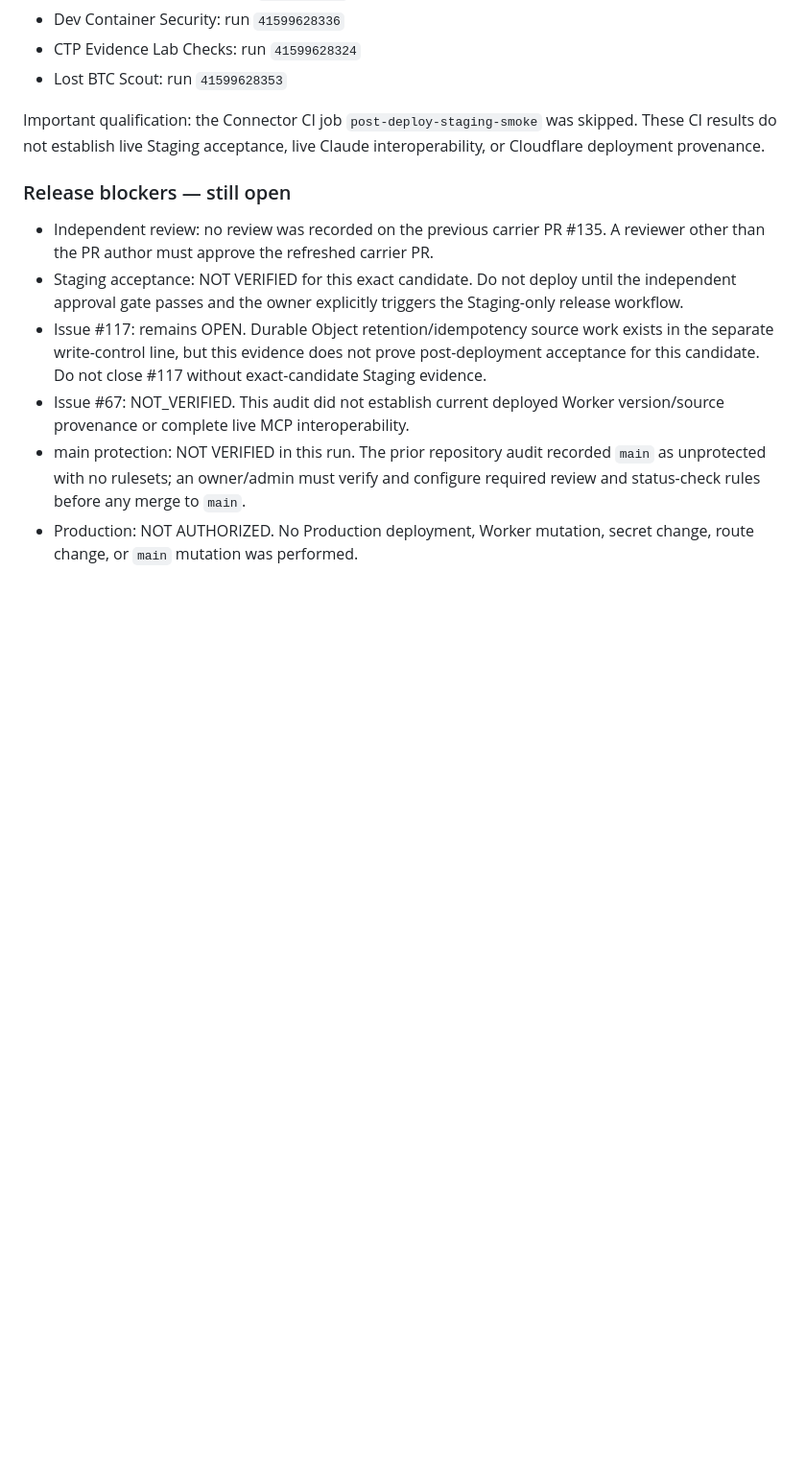
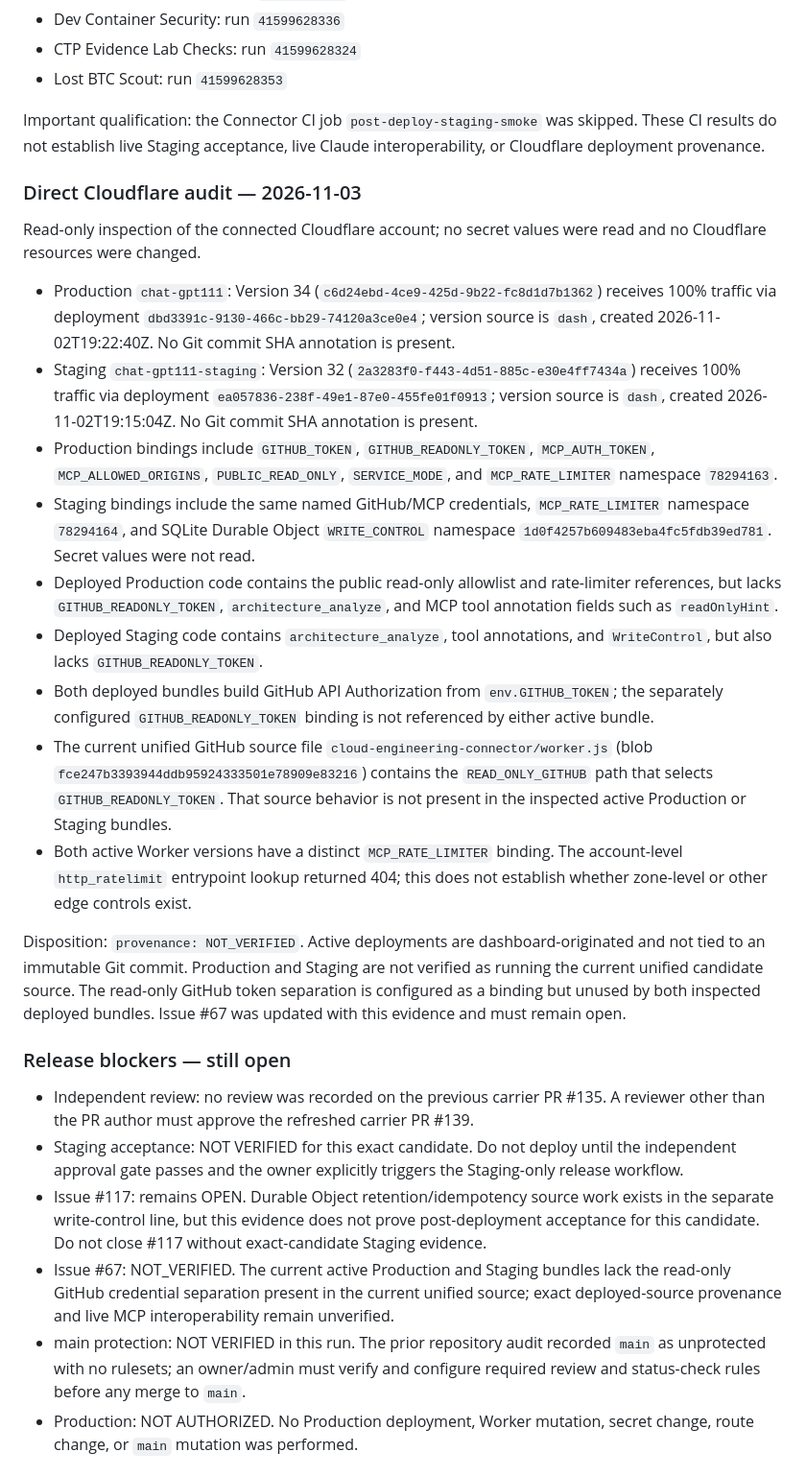
Before and after one commit to mohammadrezayaghoobi123-dev/Chat-gpt, a Markdown page: docs/governance/RELEASE_EVIDENCE.md, the part around the change. Shown at 96% size. Rendered like a GitHub page; blank space fills up the shorter version.

Commit message:
docs(governance): record live Cloudflare provenance audit

```diff
--- a/docs/governance/RELEASE_EVIDENCE.md
+++ b/docs/governance/RELEASE_EVIDENCE.md
@@ -21,12 +21,28 @@ All seven listed workflow runs completed with conclusion `success`:
 
 Important qualification: the Connector CI job `post-deploy-staging-smoke` was skipped. These CI results do not establish live Staging acceptance, live Claude interoperability, or Cloudflare deployment provenance.
 
+### Direct Cloudflare audit — 2026-11-03
+
+Read-only inspection of the connected Cloudflare account; no secret values were read and no Cloudflare resources were changed.
+
+- Production `chat-gpt111`: Version 34 (`c6d24ebd-4ce9-425d-9b22-fc8d1d7b1362`) receives 100% traffic via deployment `dbd3391c-9130-466c-bb29-74120a3ce0e4`; version source is `dash`, created 2026-11-02T19:22:40Z. No Git commit SHA annotation is present.
+- Staging `chat-gpt111-staging`: Version 32 (`2a3283f0-f443-4d51-885c-e30e4ff7434a`) receives 100% traffic via deployment `ea057836-238f-49e1-87e0-455fe01f0913`; version source is `dash`, created 2026-11-02T19:15:04Z. No Git commit SHA annotation is present.
+- Production bindings include `GITHUB_TOKEN`, `GITHUB_READONLY_TOKEN`, `MCP_AUTH_TOKEN`, `MCP_ALLOWED_ORIGINS`, `PUBLIC_READ_ONLY`, `SERVICE_MODE`, and `MCP_RATE_LIMITER` namespace `78294163`.
+- Staging bindings include the same named GitHub/MCP credentials, `MCP_RATE_LIMITER` namespace `78294164`, and SQLite Durable Object `WRITE_CONTROL` namespace `1d0f4257b609483eba4fc5fdb39ed781`. Secret values were not read.
+- Deployed Production code contains the public read-only allowlist and rate-limiter references, but lacks `GITHUB_READONLY_TOKEN`, `architecture_analyze`, and MCP tool annotation fields such as `readOnlyHint`.
+- Deployed Staging code contains `architecture_analyze`, tool annotations, and `WriteControl`, but also lacks `GITHUB_READONLY_TOKEN`.
+- Both deployed bundles build GitHub API Authorization from `env.GITHUB_TOKEN`; the separately configured `GITHUB_READONLY_TOKEN` binding is not referenced by either active bundle.
+- The current unified GitHub source file `cloud-engineering-connector/worker.js` (blob `fce247b3393944ddb95924333501e78909e83216`) contains the `READ_ONLY_GITHUB` path that selects `GITHUB_READONLY_TOKEN`. That source behavior is not present in the inspected active Production or Staging bundles.
+- Both active Worker versions have a distinct `MCP_RATE_LIMITER` binding. The account-level `http_ratelimit` entrypoint lookup returned 404; this does not establish whether zone-level or other edge controls exist.
+
+Disposition: `provenance: NOT_VERIFIED`. Active deployments are dashboard-originated and not tied to an immutable Git commit. Production and Staging are not verified as running the current unified candidate source. The read-only GitHub token separation is configured as a binding but unused by both inspected deployed bundles. Issue #67 was updated with this evidence and must remain open.
+
 ### Release blockers — still open
 
-- Independent review: no review was recorded on the previous carrier PR #135. A reviewer other than the PR author must approve the refreshed carrier PR.
+- Independent review: no review was recorded on the previous carrier PR #135. A reviewer other than the PR author must approve the refreshed carrier PR #139.
 - Staging acceptance: NOT VERIFIED for this exact candidate. Do not deploy until the independent approval gate passes and the owner explicitly triggers the Staging-only release workflow.
 - Issue #117: remains OPEN. Durable Object retention/idempotency source work exists in the separate write-control line, but this evidence does not prove post-deployment acceptance for this candidate. Do not close #117 without exact-candidate Staging evidence.
-- Issue #67: NOT_VERIFIED. This audit did not establish current deployed Worker version/source provenance or complete live MCP interoperability.
+- Issue #67: NOT_VERIFIED. The current active Production and Staging bundles lack the read-only GitHub credential separation present in the current unified source; exact deployed-source provenance and live MCP interoperability remain unverified.
 - main protection: NOT VERIFIED in this run. The prior repository audit recorded `main` as unprotected with no rulesets; an owner/admin must verify and configure required review and status-check rules before any merge to `main`.
 - Production: NOT AUTHORIZED. No Production deployment, Worker mutation, secret change, route change, or `main` mutation was performed.
 
```
